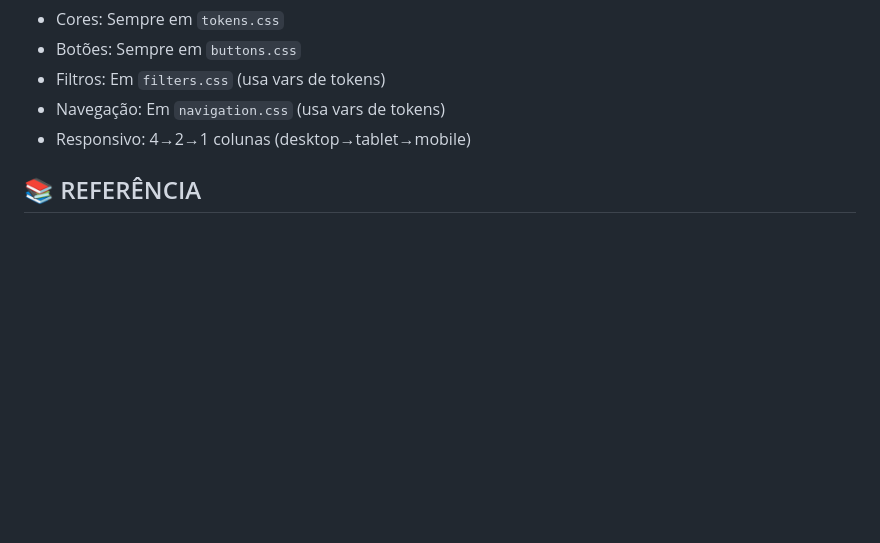
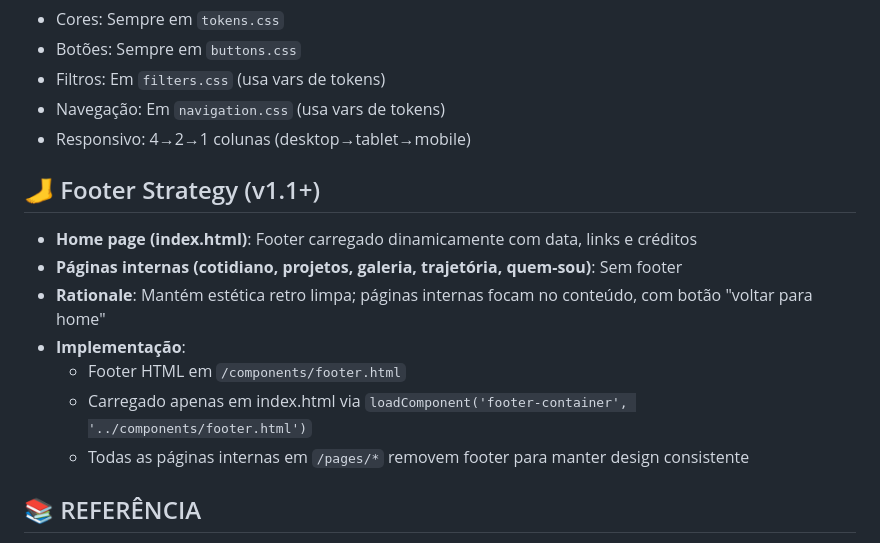
Before and after one commit to lorissette13/jornal_retro, a Markdown page: PROMPT_CONSOLIDADO.md, the part around the change. Rendered like a GitHub page; blank space fills up the shorter version.

Commit message:
docs: adicionar footer strategy no prompt consolidado

```diff
--- a/PROMPT_CONSOLIDADO.md
+++ b/PROMPT_CONSOLIDADO.md
@@ -178,6 +178,15 @@ document.addEventListener('DOMContentLoaded', init);
 - Navegação: Em `navigation.css` (usa vars de tokens)
 - Responsivo: 4→2→1 colunas (desktop→tablet→mobile)
 
+## 🦶 Footer Strategy (v1.1+)
+- **Home page (index.html)**: Footer carregado dinamicamente com data, links e créditos
+- **Páginas internas (cotidiano, projetos, galeria, trajetória, quem-sou)**: Sem footer
+- **Rationale**: Mantém estética retro limpa; páginas internas focam no conteúdo, com botão "voltar para home"
+- **Implementação**:
+  - Footer HTML em `/components/footer.html`
+  - Carregado apenas em index.html via `loadComponent('footer-container', '../components/footer.html')`
+  - Todas as páginas internas em `/pages/*` removem footer para manter design consistente
+
 ## 📚 REFERÊNCIA
 → [REGRAS_PERMANENTES.md](REGRAS_PERMANENTES.md)
 → [README.md](README.md)
```
